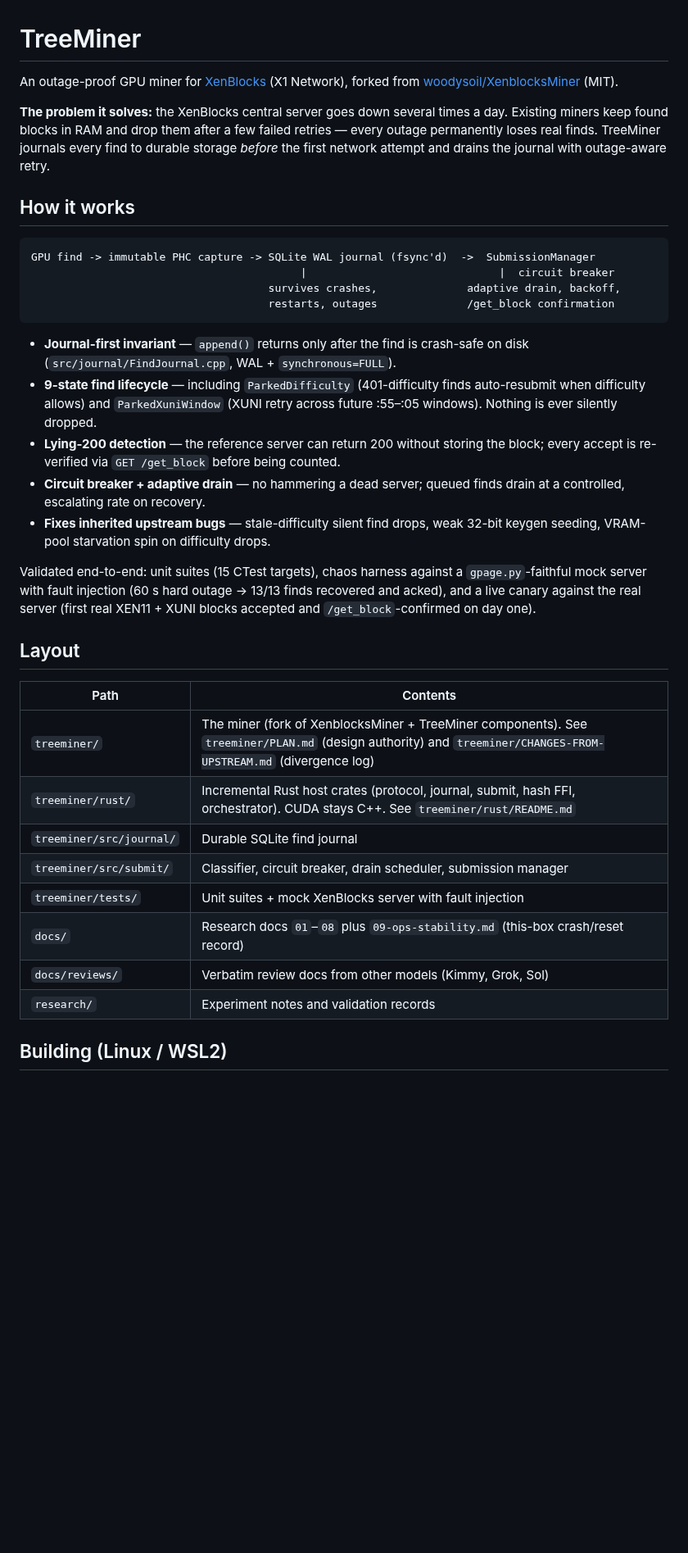
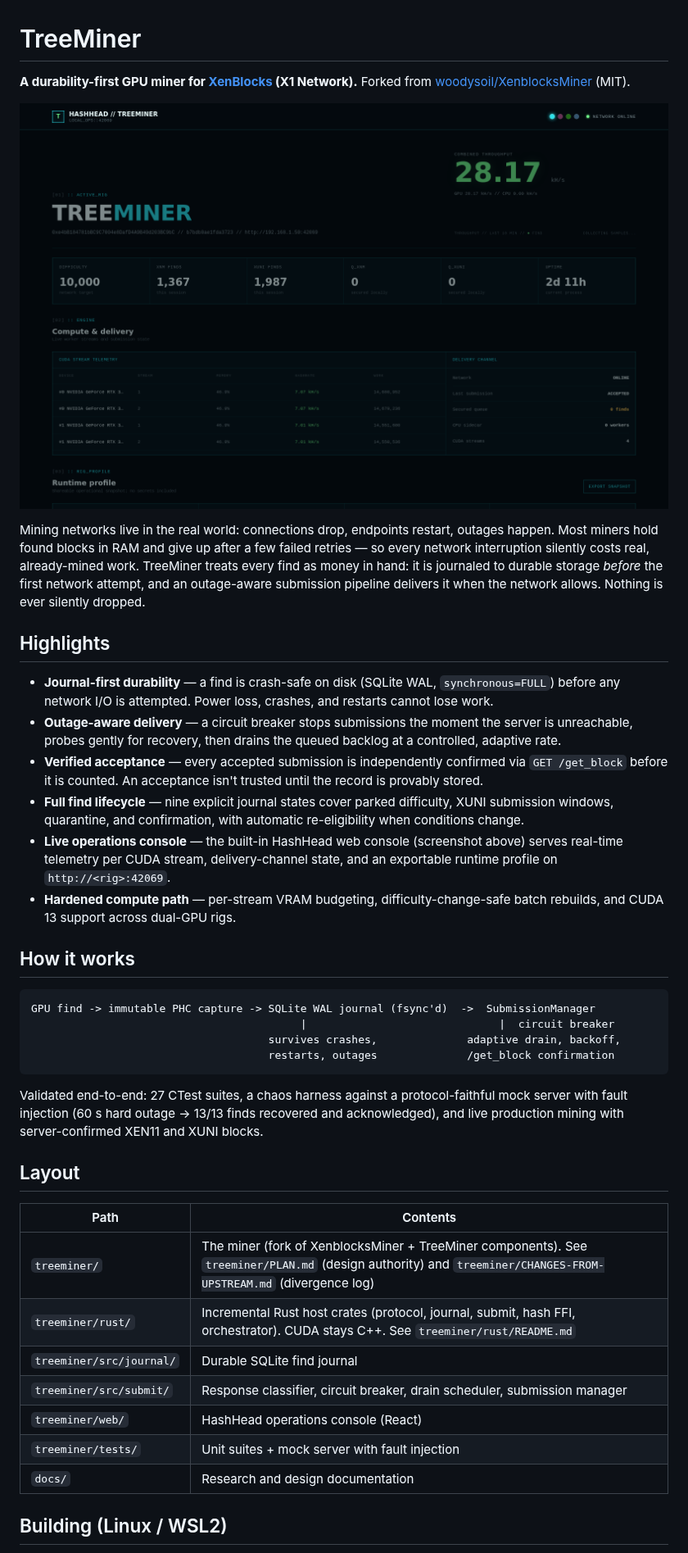
Before and after one commit to TreeCityWes/tree_miner, a Markdown page: README.md, the part around one of its changes. Shown at 82% size. GitHub-like rendering; pictures changed too: docs/img/hashhead-console.png (added); blank space fills up the shorter version.

````diff
--- a/README.md
+++ b/README.md
@@ -1,12 +1,36 @@
 # TreeMiner
 
-An outage-proof GPU miner for [XenBlocks](https://xenblocks.io) (X1 Network), forked from
-[woodysoil/XenblocksMiner](https://github.com/woodysoil/XenblocksMiner) (MIT).
+**A durability-first GPU miner for [XenBlocks](https://xenblocks.io) (X1 Network).**
+Forked from [woodysoil/XenblocksMiner](https://github.com/woodysoil/XenblocksMiner) (MIT).
 
-**The problem it solves:** the XenBlocks central server goes down several times a day.
-Existing miners keep found blocks in RAM and drop them after a few failed retries — every
-outage permanently loses real finds. TreeMiner journals every find to durable storage
-*before* the first network attempt and drains the journal with outage-aware retry.
+![HashHead Console](docs/img/hashhead-console.png)
+
+Mining networks live in the real world: connections drop, endpoints restart, outages
+happen. Most miners hold found blocks in RAM and give up after a few failed retries —
+so every network interruption silently costs real, already-mined work. TreeMiner treats
+every find as money in hand: it is journaled to durable storage *before* the first
+network attempt, and an outage-aware submission pipeline delivers it when the network
+allows. Nothing is ever silently dropped.
+
+## Highlights
+
+- **Journal-first durability** — a find is crash-safe on disk (SQLite WAL,
+  `synchronous=FULL`) before any network I/O is attempted. Power loss, crashes, and
+  restarts cannot lose work.
+- **Outage-aware delivery** — a circuit breaker stops submissions the moment the server
+  is unreachable, probes gently for recovery, then drains the queued backlog at a
+  controlled, adaptive rate.
+- **Verified acceptance** — every accepted submission is independently confirmed via
+  `GET /get_block` before it is counted. An acceptance isn't trusted until the record
+  is provably stored.
+- **Full find lifecycle** — nine explicit journal states cover parked difficulty,
+  XUNI submission windows, quarantine, and confirmation, with automatic re-eligibility
+  when conditions change.
+- **Live operations console** — the built-in HashHead web console (screenshot above)
+  serves real-time telemetry per CUDA stream, delivery-channel state, and an exportable
+  runtime profile on `http://<rig>:42069`.
+- **Hardened compute path** — per-stream VRAM budgeting, difficulty-change-safe batch
+  rebuilds, and CUDA 13 support across dual-GPU rigs.
 
 ## How it works
 
@@ -17,22 +41,9 @@ GPU find -> immutable PHC capture -> SQLite WAL journal (fsync'd)  ->  Submissio
                                      restarts, outages              /get_block confirmation
 ```
 
-- **Journal-first invariant** — `append()` returns only after the find is crash-safe on
-  disk (`src/journal/FindJournal.cpp`, WAL + `synchronous=FULL`).
-- **9-state find lifecycle** — including `ParkedDifficulty` (401-difficulty finds
-  auto-resubmit when difficulty allows) and `ParkedXuniWindow` (XUNI retry across
-  future :55–:05 windows). Nothing is ever silently dropped.
-- **Lying-200 detection** — the reference server can return 200 without storing the block;
-  every accept is re-verified via `GET /get_block` before being counted.
-- **Circuit breaker + adaptive drain** — no hammering a dead server; queued finds drain at
-  a controlled, escalating rate on recovery.
-- **Fixes inherited upstream bugs** — stale-difficulty silent find drops, weak 32-bit
-  keygen seeding, VRAM-pool starvation spin on difficulty drops.
-
-Validated end-to-end: unit suites (15 CTest targets), chaos harness against a
-`gpage.py`-faithful mock server with fault injection (60 s hard outage → 13/13 finds
-recovered and acked), and a live canary against the real server (first real XEN11 +
-XUNI blocks accepted and `/get_block`-confirmed on day one).
+Validated end-to-end: 27 CTest suites, a chaos harness against a protocol-faithful mock
+server with fault injection (60 s hard outage → 13/13 finds recovered and acknowledged),
+and live production mining with server-confirmed XEN11 and XUNI blocks.
 
 ## Layout
 
@@ -41,11 +52,10 @@ XUNI blocks accepted and `/get_block`-confirmed on day one).
 | `treeminer/` | The miner (fork of XenblocksMiner + TreeMiner components). See `treeminer/PLAN.md` (design authority) and `treeminer/CHANGES-FROM-UPSTREAM.md` (divergence log) |
 | `treeminer/rust/` | Incremental Rust host crates (protocol, journal, submit, hash FFI, orchestrator). CUDA stays C++. See `treeminer/rust/README.md` |
 | `treeminer/src/journal/` | Durable SQLite find journal |
-| `treeminer/src/submit/` | Classifier, circuit breaker, drain scheduler, submission manager |
-| `treeminer/tests/` | Unit suites + mock XenBlocks server with fault injection |
-| `docs/` | Research docs `01`–`08` plus `09-ops-stability.md` (this-box crash/reset record) |
-| `docs/reviews/` | Verbatim review docs from other models (Kimmy, Grok, Sol) |
-| `research/` | Experiment notes and validation records |
+| `treeminer/src/submit/` | Response classifier, circuit breaker, drain scheduler, submission manager |
+| `treeminer/web/` | HashHead operations console (React) |
+| `treeminer/tests/` | Unit suites + mock server with fault injection |
+| `docs/` | Research and design documentation |
 
 ## Building (Linux / WSL2)
 
````
Also changed, not shown: other parts of README.md (+6 -4 lines), 15 other files.
